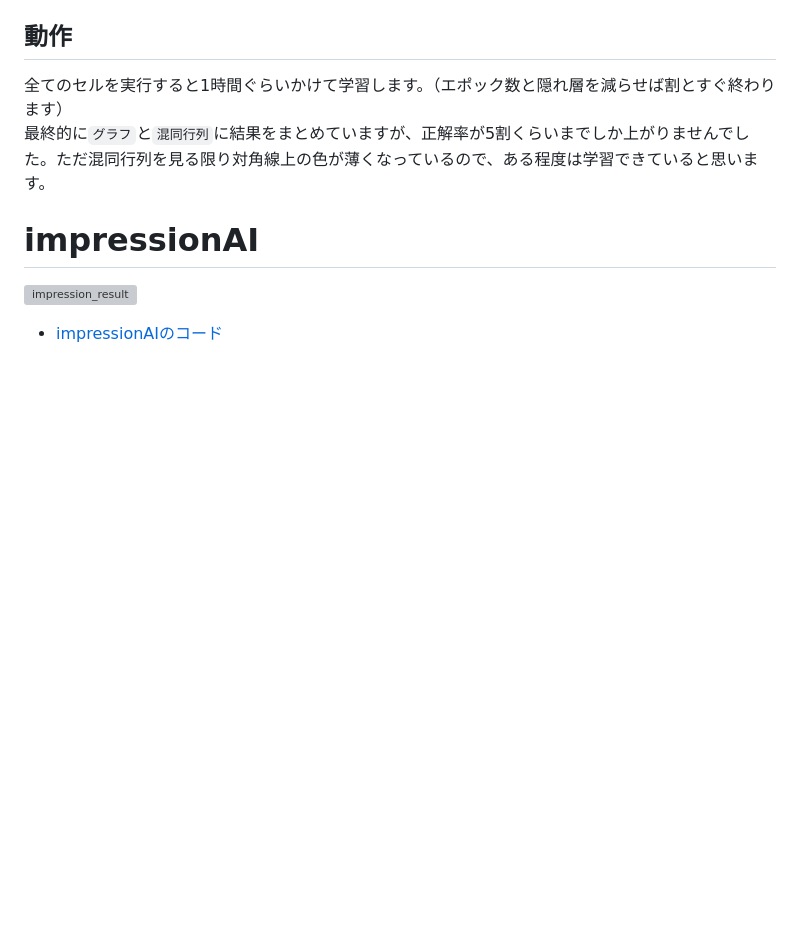
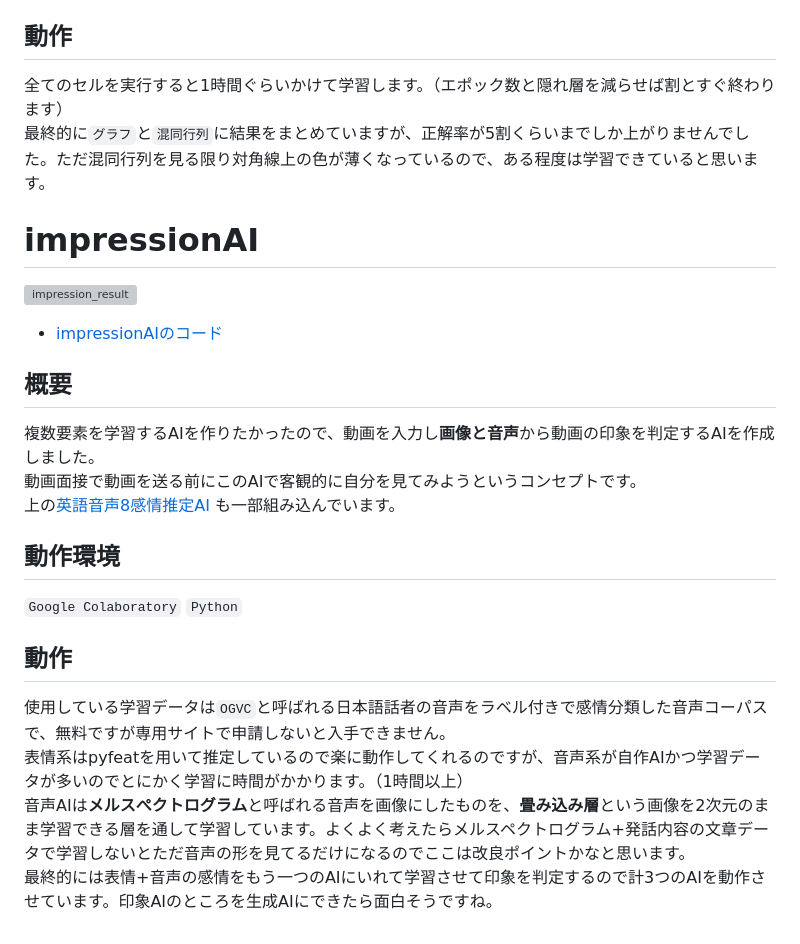
Before and after one commit to KitaYuusuke/my-works, a Markdown page: README.md, the part around the change. GitHub-like rendering; blank space fills up the shorter version; grey boxes are pictures that could not be loaded.

Commit message:
impressionAI（動画面接用感情推定AI）について記述しました

```diff
--- a/README.md
+++ b/README.md
@@ -98,4 +98,16 @@ AIを作ってみたかったので、**英語音声を8感情に分類するAI*
 
 # impressionAI
 ![impression_result](https://github.com/KitaYuusuke/my-works/assets/117000159/01741dca-43be-424e-991a-568065dfad54)
-- [impressionAIのコード]()
+- [impressionAIのコード](https://github.com/KitaYuusuke/my-works/blob/main/impressionAI.ipynb)
+## 概要
+複数要素を学習するAIを作りたかったので、動画を入力し**画像と音声**から動画の印象を判定するAIを作成しました。
+動画面接で動画を送る前にこのAIで客観的に自分を見てみようというコンセプトです。
+上の[英語音声8感情推定AI](https://github.com/KitaYuusuke/my-works/blob/main/Pytorch_librosa_8%E6%84%9F%E6%83%85%E6%8E%A8%E5%AE%9A.ipynb) も一部組み込んでいます。
+## 動作環境
+`Google Colaboratory`
+`Python`
+## 動作
+使用している学習データは`OGVC`と呼ばれる日本語話者の音声をラベル付きで感情分類した音声コーパスで、無料ですが専用サイトで申請しないと入手できません。
+表情系はpyfeatを用いて推定しているので楽に動作してくれるのですが、音声系が自作AIかつ学習データが多いのでとにかく学習に時間がかかります。（1時間以上）
+音声AIは**メルスぺクトログラム**と呼ばれる音声を画像にしたものを、**畳み込み層**という画像を2次元のまま学習できる層を通して学習しています。よくよく考えたらメルスペクトログラム+発話内容の文章データで学習しないとただ音声の形を見てるだけになるのでここは改良ポイントかなと思います。
+最終的には表情+音声の感情をもう一つのAIにいれて学習させて印象を判定するので計3つのAIを動作させています。印象AIのところを生成AIにできたら面白そうですね。
```
